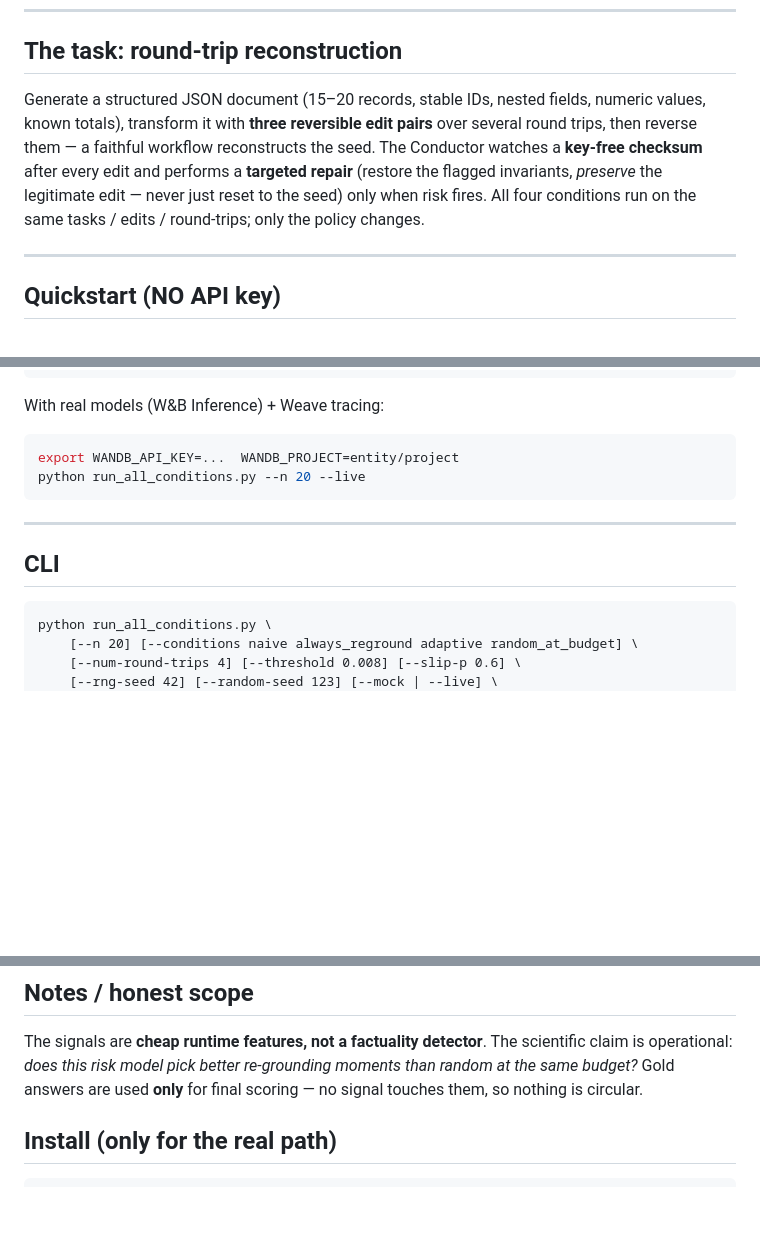
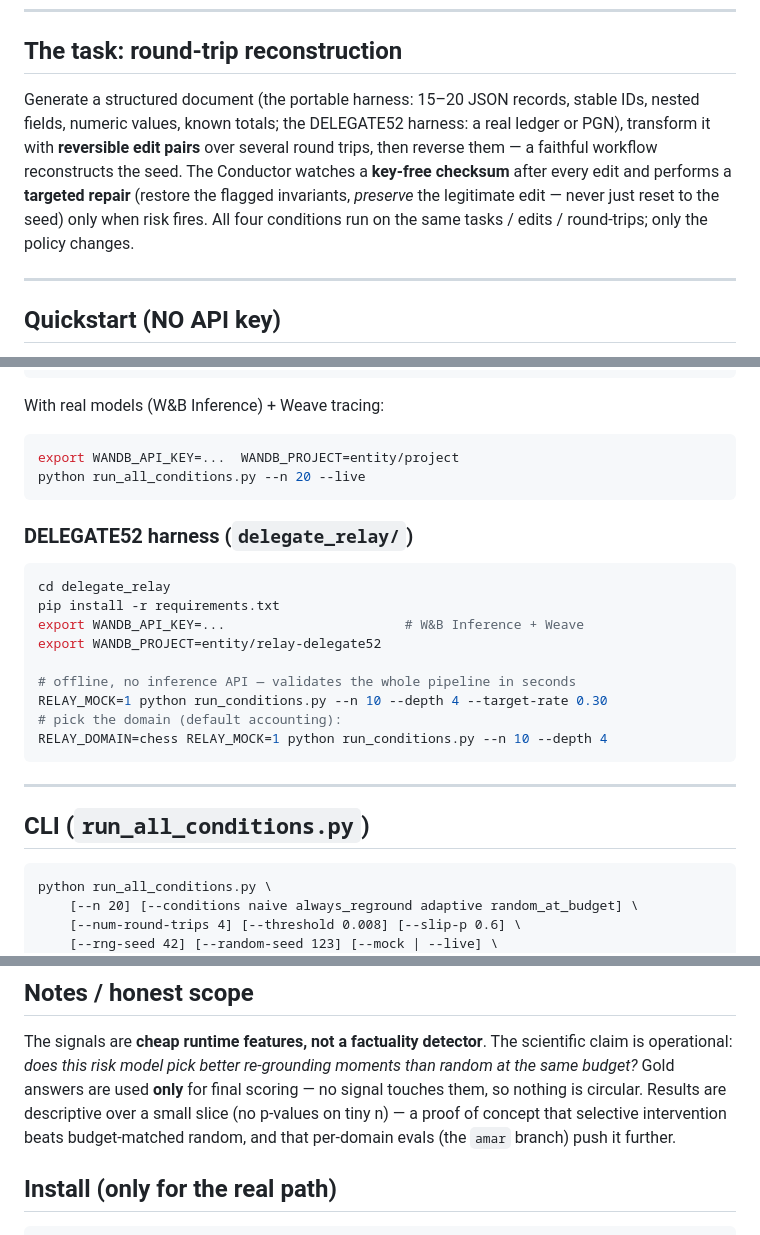
Before and after one commit to sundai-relay/relay, a Markdown page: README.md, 3 parts joined by grey strips. Rendered like a GitHub page; blank space fills up the shorter version.

````diff
--- a/README.md
+++ b/README.md
@@ -22,13 +80,14 @@ of interventions, does the cheap risk signal pick *better moments* than chance?
 
 ## The task: round-trip reconstruction
 
-Generate a structured JSON document (15–20 records, stable IDs, nested fields,
-numeric values, known totals), transform it with **three reversible edit pairs**
-over several round trips, then reverse them — a faithful workflow reconstructs
-the seed. The Conductor watches a **key-free checksum** after every edit and
-performs a **targeted repair** (restore the flagged invariants, *preserve* the
-legitimate edit — never just reset to the seed) only when risk fires. All four
-conditions run on the same tasks / edits / round-trips; only the policy changes.
+Generate a structured document (the portable harness: 15–20 JSON records, stable
+IDs, nested fields, numeric values, known totals; the DELEGATE52 harness: a real
+ledger or PGN), transform it with **reversible edit pairs** over several round
+trips, then reverse them — a faithful workflow reconstructs the seed. The
+Conductor watches a **key-free checksum** after every edit and performs a
+**targeted repair** (restore the flagged invariants, *preserve* the legitimate
+edit — never just reset to the seed) only when risk fires. All four conditions
+run on the same tasks / edits / round-trips; only the policy changes.
 
 ---
 
@@ -72,9 +131,23 @@ export WANDB_API_KEY=...  WANDB_PROJECT=entity/project
 python run_all_conditions.py --n 20 --live
 ```
 
+### DELEGATE52 harness (`delegate_relay/`)
+
+```bash
+cd delegate_relay
+pip install -r requirements.txt
+export WANDB_API_KEY=...                       # W&B Inference + Weave
+export WANDB_PROJECT=entity/relay-delegate52
+
+# offline, no inference API — validates the whole pipeline in seconds
+RELAY_MOCK=1 python run_conditions.py --n 10 --depth 4 --target-rate 0.30
+# pick the domain (default accounting):
+RELAY_DOMAIN=chess RELAY_MOCK=1 python run_conditions.py --n 10 --depth 4
+```
+
 ---
 
-## CLI
+## CLI (`run_all_conditions.py`)
 
 ```
 python run_all_conditions.py \
@@ -184,7 +261,10 @@ sequential calls with exponential backoff (handled in `relay/wandb_client.py`).
 The signals are **cheap runtime features, not a factuality detector**. The
 scientific claim is operational: *does this risk model pick better re-grounding
 moments than random at the same budget?* Gold answers are used **only** for final
-scoring — no signal touches them, so nothing is circular.
+scoring — no signal touches them, so nothing is circular. Results are descriptive
+over a small slice (no p-values on tiny n) — a proof of concept that selective
+intervention beats budget-matched random, and that per-domain evals (the `amar`
+branch) push it further.
 
 ## Install (only for the real path)
 
````
Also changed, not shown: other parts of README.md (+67 -5 lines).
